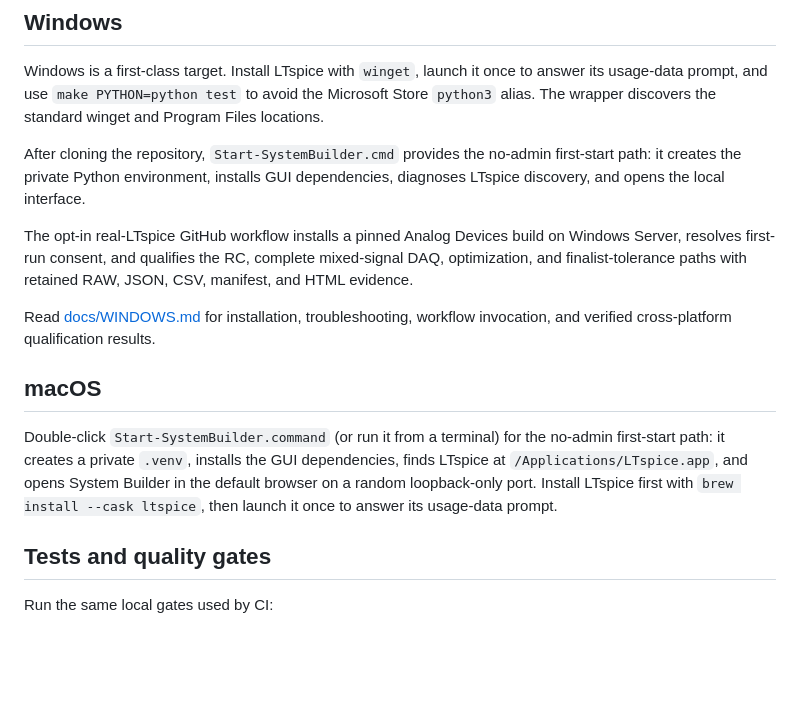
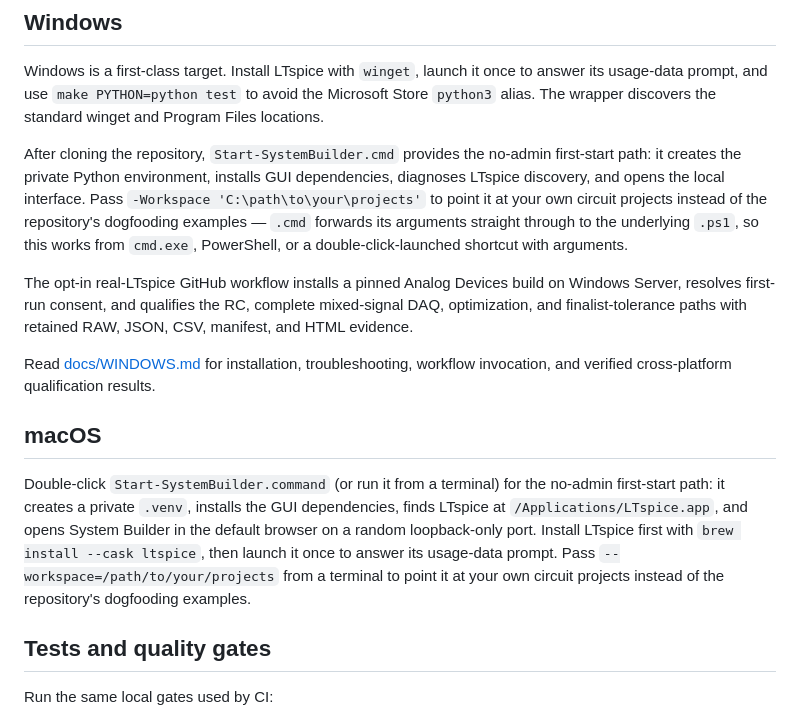
Before and after one commit to daveyJ-sgs/LTspice-Agent-Automation, a Markdown page: README.md, the part around the change. Rendered like a GitHub page; blank space fills up the shorter version.

```diff
--- a/README.md
+++ b/README.md
@@ -205,7 +205,11 @@ Program Files locations.
 
 After cloning the repository, `Start-SystemBuilder.cmd` provides the no-admin
 first-start path: it creates the private Python environment, installs GUI
-dependencies, diagnoses LTspice discovery, and opens the local interface.
+dependencies, diagnoses LTspice discovery, and opens the local interface. Pass
+`-Workspace 'C:\path\to\your\projects'` to point it at your own circuit
+projects instead of the repository's dogfooding examples — `.cmd` forwards
+its arguments straight through to the underlying `.ps1`, so this works from
+`cmd.exe`, PowerShell, or a double-click-launched shortcut with arguments.
 
 The opt-in real-LTspice GitHub workflow installs a pinned Analog Devices build
 on Windows Server, resolves first-run consent, and qualifies the RC, complete
@@ -222,7 +226,9 @@ no-admin first-start path: it creates a private `.venv`, installs the GUI
 dependencies, finds LTspice at `/Applications/LTspice.app`, and opens System
 Builder in the default browser on a random loopback-only port. Install
 LTspice first with `brew install --cask ltspice`, then launch it once to
-answer its usage-data prompt.
+answer its usage-data prompt. Pass `--workspace=/path/to/your/projects` from
+a terminal to point it at your own circuit projects instead of the
+repository's dogfooding examples.
 
 ## Tests and quality gates
 
```
Also changed, not shown: docs/SYSTEM_BUILDER.md (+14 -2 lines), docs/WINDOWS.md (+6 -2 lines).
